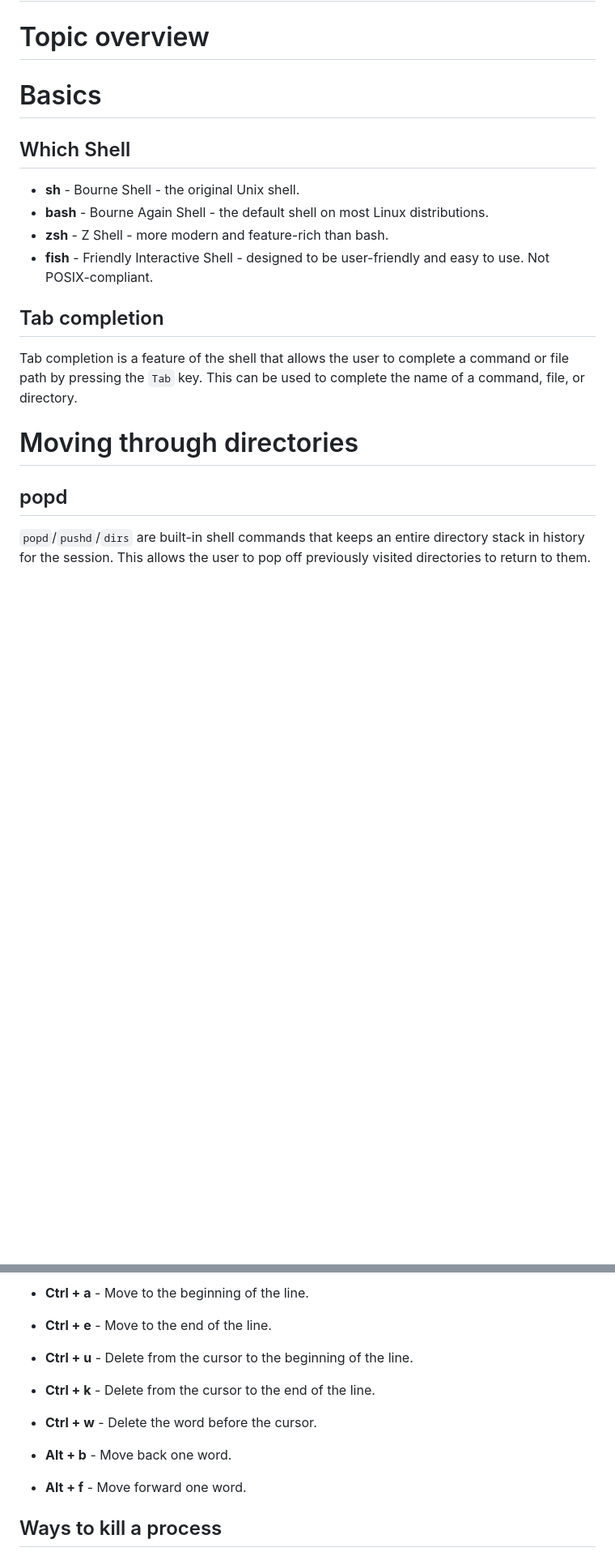
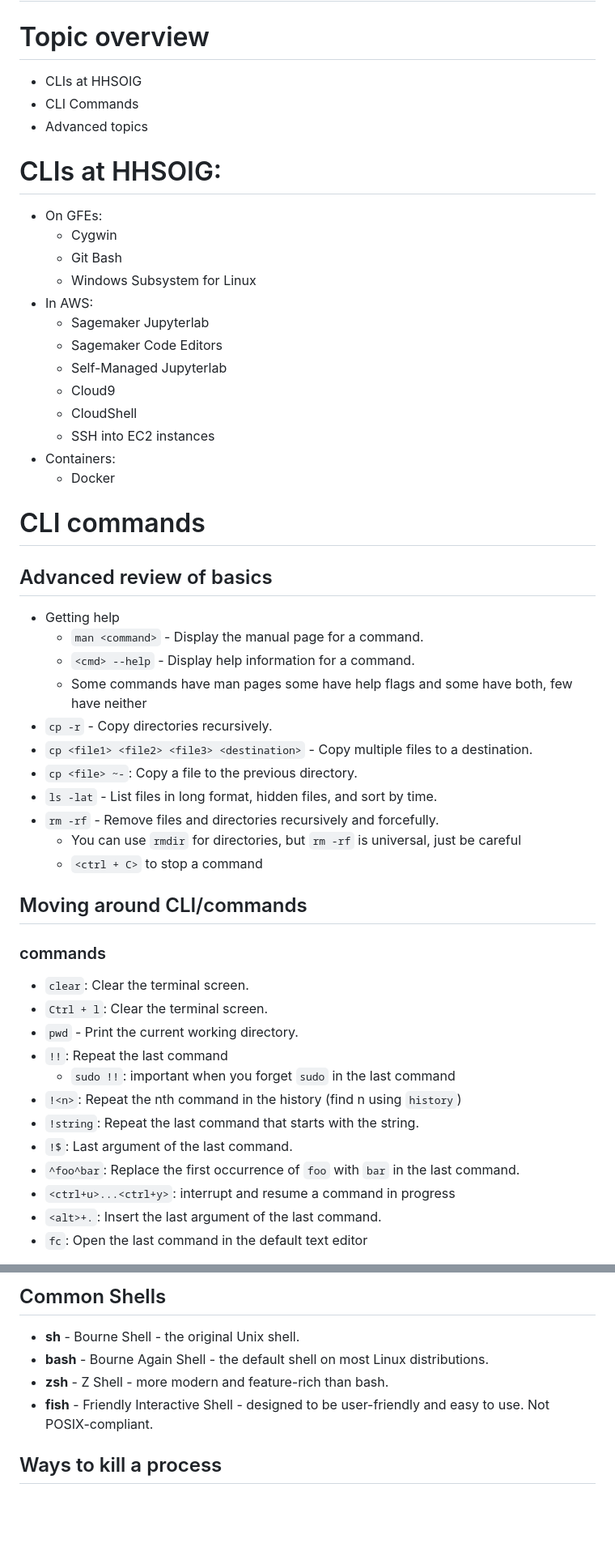
Before and after one commit to jpmorris/data_science_consultant_lessons, a Markdown page: lectures/006-cli/006-01-cli-primer.md, 2 parts joined by grey strips. Shown at 81% size. GitHub-like rendering; blank space fills up the shorter version.

```diff
--- a/lectures/006-cli/006-01-cli-primer.md
+++ b/lectures/006-cli/006-01-cli-primer.md
@@ -1,20 +1,54 @@
 # CLI Shortcuts and directory/command navigation
 
 # Topic overview
+- CLIs at HHSOIG
+- CLI Commands
+- Advanced topics
 
-# Basics
-
-## Which Shell
-- **sh** - Bourne Shell - the original Unix shell.
-- **bash** - Bourne Again Shell - the default shell on most Linux distributions.
-- **zsh** - Z Shell - more modern and feature-rich than bash.
-- **fish** - Friendly Interactive Shell - designed to be user-friendly and easy to use. Not POSIX-compliant.
+# CLIs at HHSOIG:
+- On GFEs:
+  - Cygwin
+  - Git Bash
+  - Windows Subsystem for Linux
+- In AWS:
+  - Sagemaker Jupyterlab
+  - Sagemaker Code Editors
+  - Self-Managed Jupyterlab
+  - Cloud9
+  - CloudShell
+  - SSH into EC2 instances
+- Containers:
+  - Docker
 
 
-## Tab completion
-Tab completion is a feature of the shell that allows the user to complete a command or file path by pressing the `Tab` key. This can be used to complete the name of a command, file, or directory.
+# CLI commands
 
-# Moving through directories
+## Advanced review of basics
+- Getting help
+  - `man <command>` - Display the manual page for a command.
+  - `<cmd> --help` - Display help information for a command.
+  - Some commands have man pages some have help flags and some have both, few have neither
+- `cp -r` - Copy directories recursively.
+- `cp <file1> <file2> <file3> <destination>` - Copy multiple files to a destination.
+- `cp <file> ~-`: Copy a file to the previous directory.
+- `ls -lat` - List files in long format, hidden files, and sort by time.
+- `rm -rf` - Remove files and directories recursively and forcefully.
+  - You can use `rmdir` for directories, but `rm -rf` is universal, just be careful
+  - `<ctrl + C>` to stop a command
 
-## popd
-`popd`/`pushd`/`dirs` are built-in shell commands that keeps an entire directory stack in history for the session. This allows the user to pop off previously visited directories to return to them.
+## Moving around CLI/commands
+
+### commands
+- `clear`: Clear the terminal screen.
+- `Ctrl + l`: Clear the terminal screen.
+- `pwd` - Print the current working directory.
+- `!!`: Repeat the last command
+  - `sudo !!`: important when you forget `sudo` in the last command
+- `!<n>`: Repeat the nth command in the history (find n using `history`)
+- `!string`: Repeat the last command that starts with the string.
+- `!$`: Last argument of the last command.
+- `^foo^bar`: Replace the first occurrence of `foo` with `bar` in the last command.
+- `<ctrl+u>...<ctrl+y>`: interrupt and resume a command in progress
+- `<alt>+.`: Insert the last argument of the last command.
+- `fc`: Open the last command in the default text editor
+
@@ -54,11 +178,10 @@ Almost all shells can be configured to use the `dirs`/`popd`/`pushd` tools via t
 
-- **Ctrl + a** - Move to the beginning of the line.
-- **Ctrl + e** - Move to the end of the line.
-- **Ctrl + u** - Delete from the cursor to the beginning of the line.
-- **Ctrl + k** - Delete from the cursor to the end of the line.
-- **Ctrl + w** - Delete the word before the cursor.
-- **Alt + b** - Move back one word.
-- **Alt + f** - Move forward one word.
+## Common Shells
+- **sh** - Bourne Shell - the original Unix shell.
+- **bash** - Bourne Again Shell - the default shell on most Linux distributions.
+- **zsh** - Z Shell - more modern and feature-rich than bash.
+- **fish** - Friendly Interactive Shell - designed to be user-friendly and easy to use. Not
+  POSIX-compliant.
 
 
 ## Ways to kill a process
```
Also changed, not shown: other parts of lectures/006-cli/006-01-cli-primer.md (+111 -24 lines).
